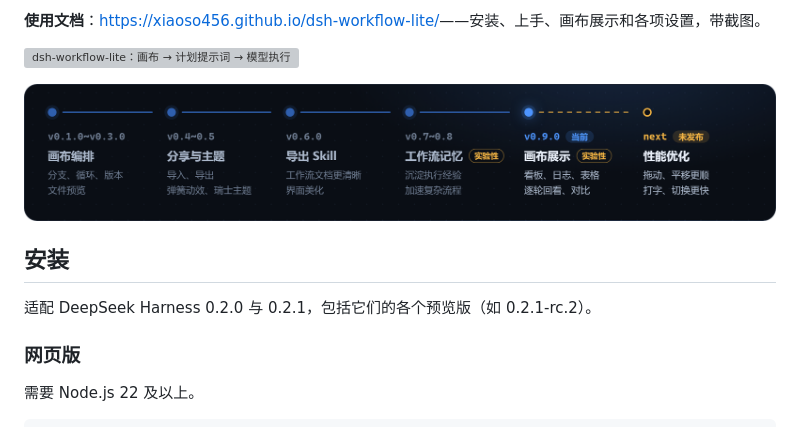
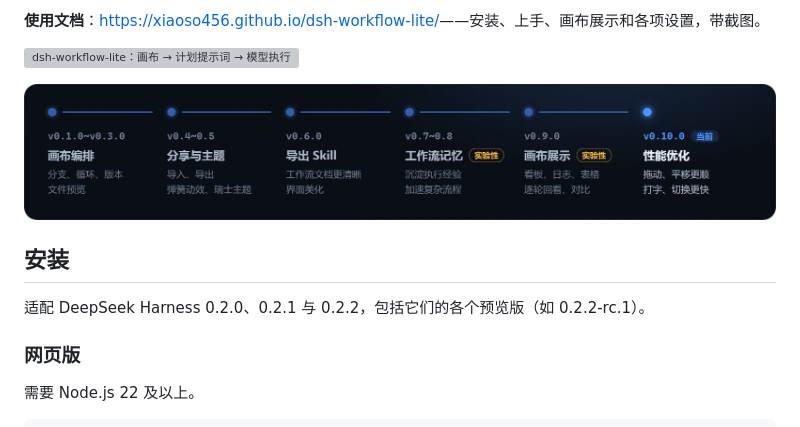
Before and after one commit to xiaoso456/dsh-workflow-lite, a Markdown page: README.md, the part around the change. GitHub-like rendering; pictures changed too: assets/versions.zh.png; grey boxes are pictures that could not be loaded.

Commit message:
docs(changelog): 0.10.0
README 适配说明写到 0.2.2；版本线最后一站从 next 改成 0.10.0 并重出中英两图。

```diff
--- a/README.md
+++ b/README.md
@@ -31,7 +31,7 @@
 
 ## 安装
 
-适配 DeepSeek Harness 0.2.0 与 0.2.1，包括它们的各个预览版（如 0.2.1-rc.2）。
+适配 DeepSeek Harness 0.2.0、0.2.1 与 0.2.2，包括它们的各个预览版（如 0.2.2-rc.1）。
 
 ### 网页版
 
```
Also changed, not shown: CHANGELOG.md (+1 -1 lines), README.en.md (+1 -1 lines), assets/versions.en.png, 1 other file.
